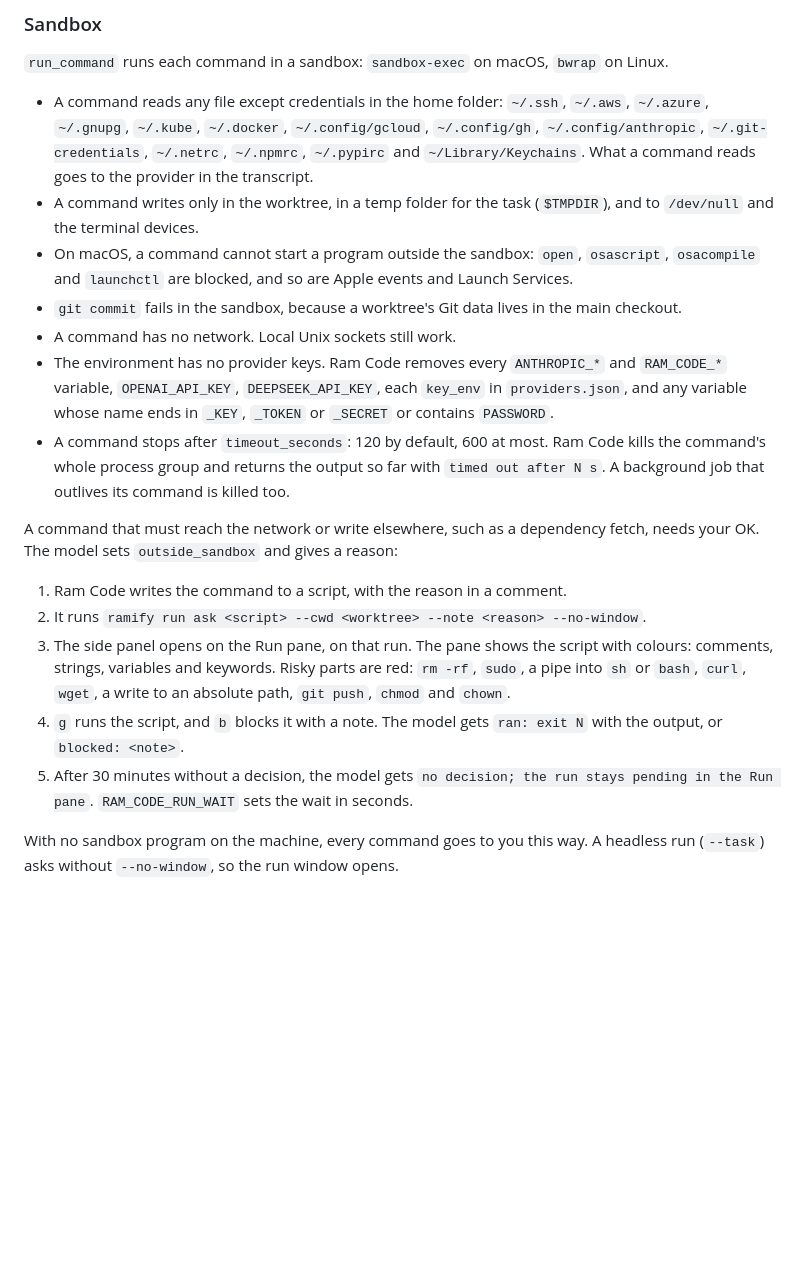
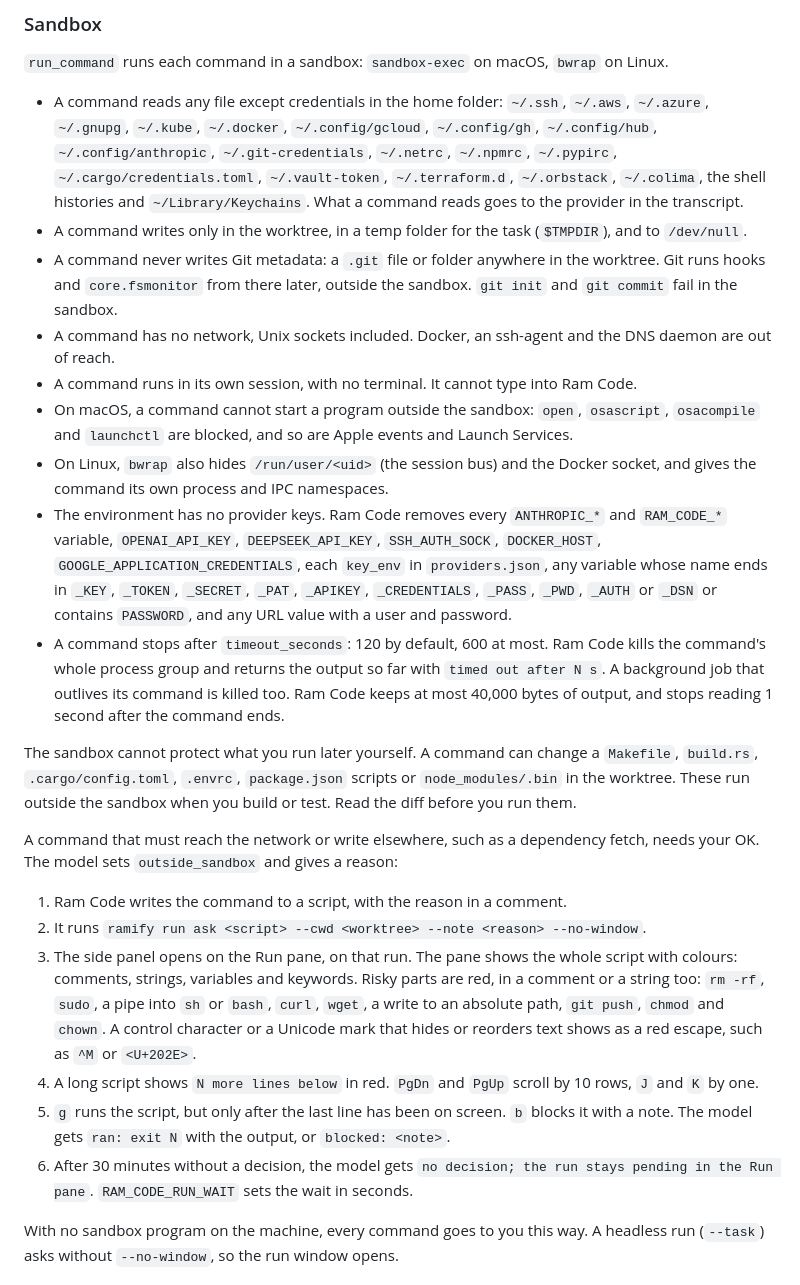
Before and after one commit to la-rockoteque/ramify, a Markdown page: README.md, the part around the change. GitHub-like rendering; blank space fills up the shorter version.

Commit message:
Document the hardened sandbox and the residual risk
The README lists the new denials, the scrubbed names, the Run pane
scrolling, and the files a human later runs outside the sandbox. The
audit no longer says Unix sockets are allowed.

Co-Authored-By: Claude Opus 5.5 <noreply@anthropic.com>

```diff
--- a/README.md
+++ b/README.md
@@ -135,33 +135,51 @@ The tests are `cargo test`; they cover the acceptance criteria in
 
 - A command reads any file except credentials in the home folder: `~/.ssh`, `~/.aws`,
   `~/.azure`, `~/.gnupg`, `~/.kube`, `~/.docker`, `~/.config/gcloud`, `~/.config/gh`,
-  `~/.config/anthropic`, `~/.git-credentials`, `~/.netrc`, `~/.npmrc`, `~/.pypirc` and
-  `~/Library/Keychains`. What a command reads goes to the provider in the transcript.
+  `~/.config/hub`, `~/.config/anthropic`, `~/.git-credentials`, `~/.netrc`, `~/.npmrc`,
+  `~/.pypirc`, `~/.cargo/credentials.toml`, `~/.vault-token`, `~/.terraform.d`, `~/.orbstack`,
+  `~/.colima`, the shell histories and `~/Library/Keychains`. What a command reads goes to the
+  provider in the transcript.
 - A command writes only in the worktree, in a temp folder for the task (`$TMPDIR`), and to
-  `/dev/null` and the terminal devices.
+  `/dev/null`.
+- A command never writes Git metadata: a `.git` file or folder anywhere in the worktree. Git runs
+  hooks and `core.fsmonitor` from there later, outside the sandbox. `git init` and
+  `git commit` fail in the sandbox.
+- A command has no network, Unix sockets included. Docker, an ssh-agent and the DNS daemon are
+  out of reach.
+- A command runs in its own session, with no terminal. It cannot type into Ram Code.
 - On macOS, a command cannot start a program outside the sandbox: `open`, `osascript`,
   `osacompile` and `launchctl` are blocked, and so are Apple events and Launch Services.
-- `git commit` fails in the sandbox, because a worktree's Git data lives in the main checkout.
-- A command has no network. Local Unix sockets still work.
+- On Linux, `bwrap` also hides `/run/user/<uid>` (the session bus) and the Docker socket, and
+  gives the command its own process and IPC namespaces.
 - The environment has no provider keys. Ram Code removes every `ANTHROPIC_*` and `RAM_CODE_*`
-  variable, `OPENAI_API_KEY`, `DEEPSEEK_API_KEY`, each `key_env` in `providers.json`, and any
-  variable whose name ends in `_KEY`, `_TOKEN` or `_SECRET` or contains `PASSWORD`.
+  variable, `OPENAI_API_KEY`, `DEEPSEEK_API_KEY`, `SSH_AUTH_SOCK`, `DOCKER_HOST`,
+  `GOOGLE_APPLICATION_CREDENTIALS`, each `key_env` in `providers.json`, any variable whose name
+  ends in `_KEY`, `_TOKEN`, `_SECRET`, `_PAT`, `_APIKEY`, `_CREDENTIALS`, `_PASS`, `_PWD`,
+  `_AUTH` or `_DSN` or contains `PASSWORD`, and any URL value with a user and password.
 - A command stops after `timeout_seconds`: 120 by default, 600 at most. Ram Code kills the
   command's whole process group and returns the output so far with `timed out after N s`.
-  A background job that outlives its command is killed too.
+  A background job that outlives its command is killed too. Ram Code keeps at most 40,000
+  bytes of output, and stops reading 1 second after the command ends.
+
+The sandbox cannot protect what you run later yourself. A command can change a `Makefile`,
+`build.rs`, `.cargo/config.toml`, `.envrc`, `package.json` scripts or `node_modules/.bin` in the
+worktree. These run outside the sandbox when you build or test. Read the diff before you run them.
 
 A command that must reach the network or write elsewhere, such as a dependency fetch, needs
 your OK. The model sets `outside_sandbox` and gives a reason:
 
 1. Ram Code writes the command to a script, with the reason in a comment.
 2. It runs `ramify run ask <script> --cwd <worktree> --note <reason> --no-window`.
-3. The side panel opens on the Run pane, on that run. The pane shows the script with colours:
-   comments, strings, variables and keywords. Risky parts are red: `rm -rf`, `sudo`, a pipe
-   into `sh` or `bash`, `curl`, `wget`, a write to an absolute path, `git push`, `chmod` and
-   `chown`.
-4. `g` runs the script, and `b` blocks it with a note. The model gets `ran: exit N` with the
-   output, or `blocked: <note>`.
-5. After 30 minutes without a decision, the model gets
+3. The side panel opens on the Run pane, on that run. The pane shows the whole script with
+   colours: comments, strings, variables and keywords. Risky parts are red, in a comment or a
+   string too: `rm -rf`, `sudo`, a pipe into `sh` or `bash`, `curl`, `wget`, a write to an
+   absolute path, `git push`, `chmod` and `chown`. A control character or a Unicode mark that
+   hides or reorders text shows as a red escape, such as `^M` or `<U+202E>`.
+4. A long script shows `N more lines below` in red. `PgDn` and `PgUp` scroll by 10 rows, `J`
+   and `K` by one.
+5. `g` runs the script, but only after the last line has been on screen. `b` blocks it with a
+   note. The model gets `ran: exit N` with the output, or `blocked: <note>`.
+6. After 30 minutes without a decision, the model gets
    `no decision; the run stays pending in the Run pane`. `RAM_CODE_RUN_WAIT` sets the wait in
    seconds.
 
```
Also changed, not shown: 1 other file.
